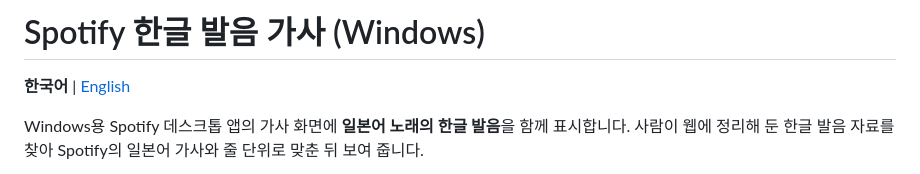
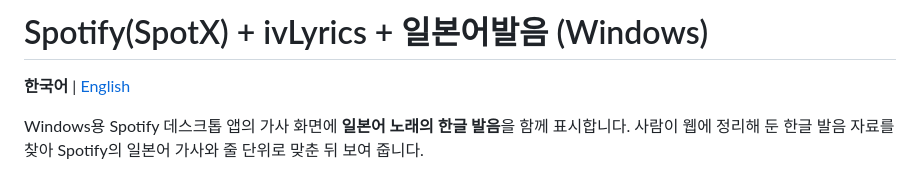
Before and after one commit to ForUltraplayer/SPOTIFY_PC, a Markdown page: README.md, the part around the change. Rendered like a GitHub page.

```diff
--- a/README.md
+++ b/README.md
@@ -1,4 +1,4 @@
-# Spotify 한글 발음 가사 (Windows)
+# Spotify(SpotX) + ivLyrics + 일본어발음  (Windows)
 
 **한국어** | [English](README.en.md)
 
```
